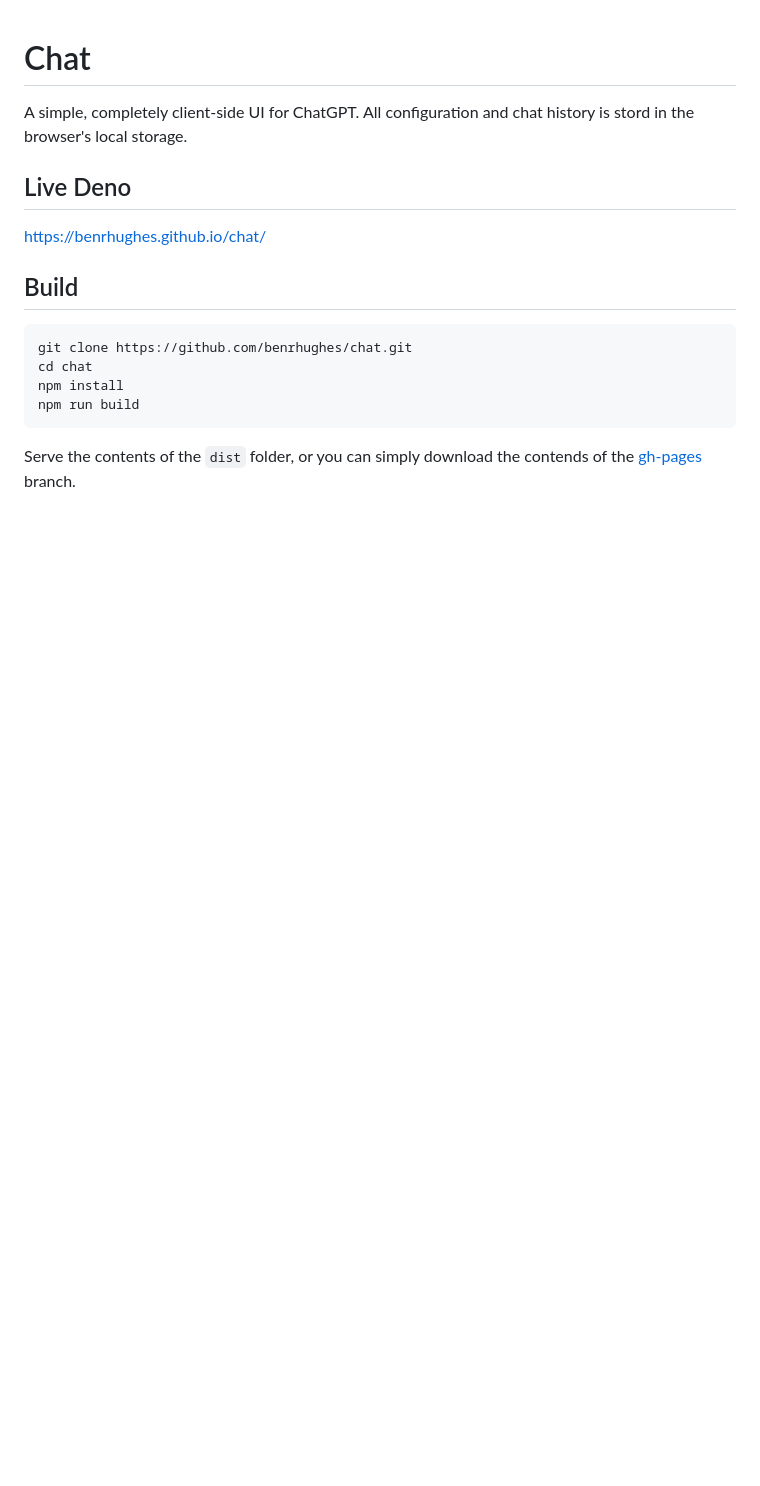
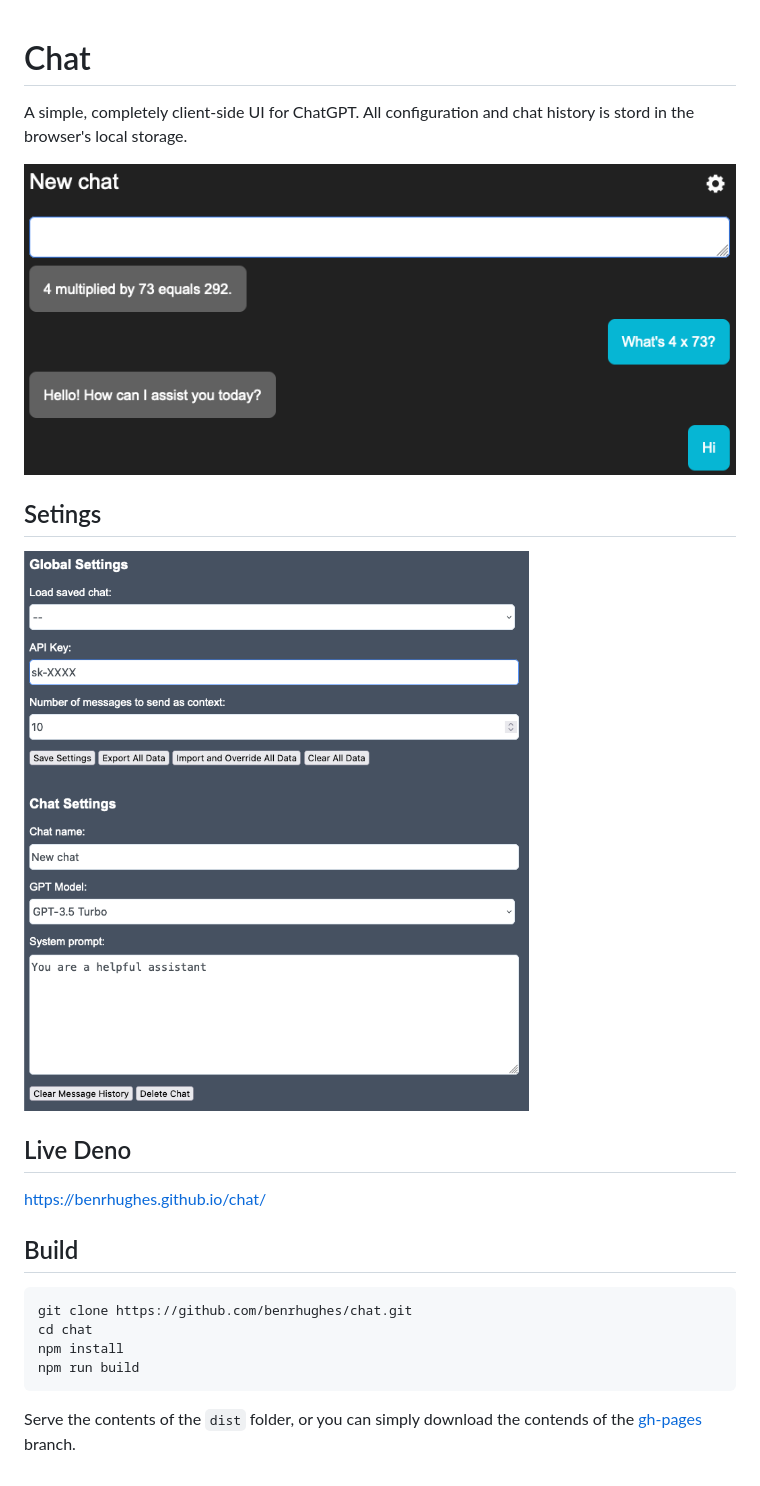
Before and after one commit to benrhughes/chat, a Markdown page: README.md, the part around the change. GitHub-like rendering; pictures changed too: readme/chat.png (added), readme/settings.png (added); blank space fills up the shorter version.

Commit message:
pics

```diff
--- a/README.md
+++ b/README.md
@@ -1,6 +1,12 @@
 # Chat
 
 A simple, completely client-side UI for ChatGPT. All configuration and chat history is stord in the browser's local storage.
+
+![Alt text](readme/chat.png)
+
+## Setings
+
+![Alt text](readme/settings.png)
 
 ## Live Deno
 https://benrhughes.github.io/chat/
```
